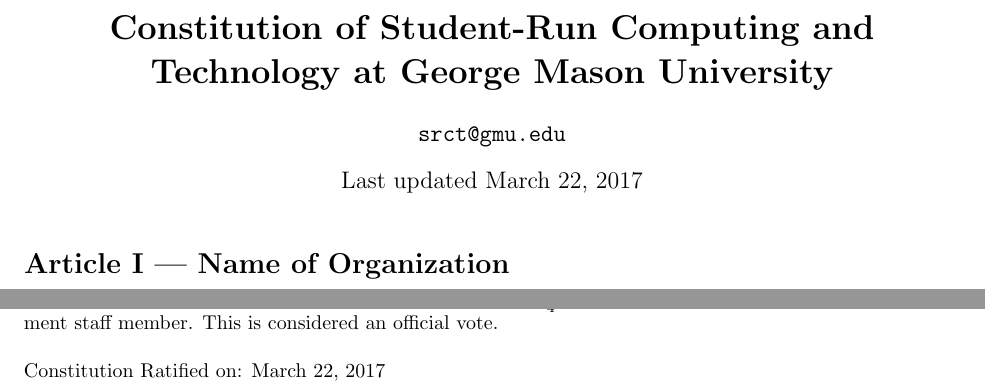
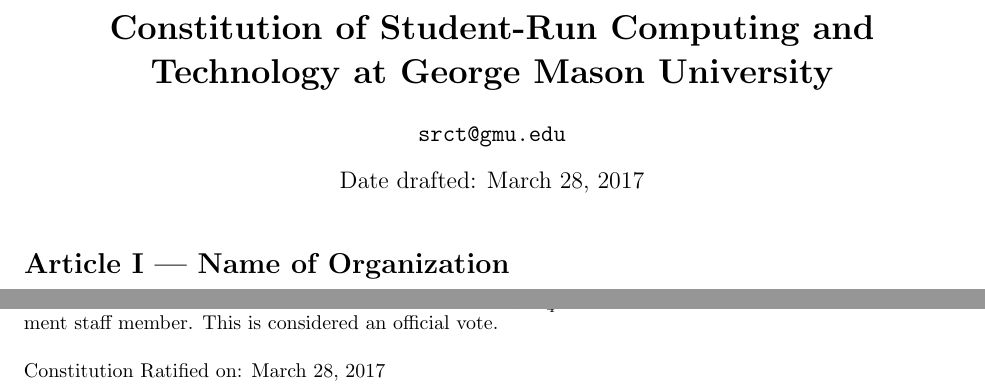
Before and after one commit to srct/constitution, a LaTeX document (constitution.tex): two parts of pages 1 and 6 of 6, joined at a grey line, cut so that both start at the same text. Compiled offline with pdfLaTeX.

Commit message:
Modified Dates: Fixes ratification and draft dates
Since we technically just amended the constitution, changes the
ratified day to today. Also, we are supposed to have the "date
drafted" at the header, so that text has been updated as well as
the inclusion of the `today` LaTeX command so that CI takes care
of those dates on it's own.

Signed-off-by: Mark Stenglein <mark@stengle.in>

```diff
--- a/constitution.tex
+++ b/constitution.tex
@@ -4,7 +4,7 @@
 
 \title{\bfseries Constitution of Student-Run Computing and Technology at
 George Mason University}
-\date{Last updated March 22, 2017}
+\date{Date drafted: \today}
 \author{\texttt{srct@gmu.edu}}
 
 \setcounter{secnumdepth}{0}
@@ -362,6 +362,6 @@
   $\frac{3}{4}$ vote of the developers, and a Student Involvement staff
   member. This is considered an official vote.
   \\ \\
-  Constitution Ratified on: March 22, 2017
+  Constitution Ratified on: March 28, 2017
 
 \end{document}
```
